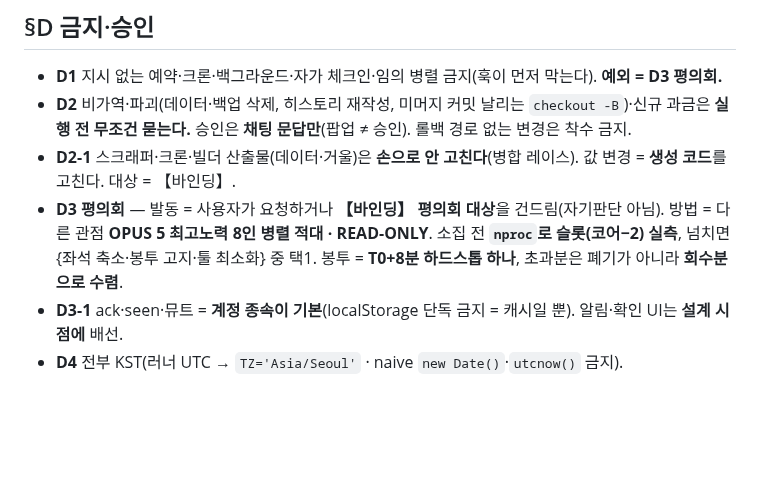
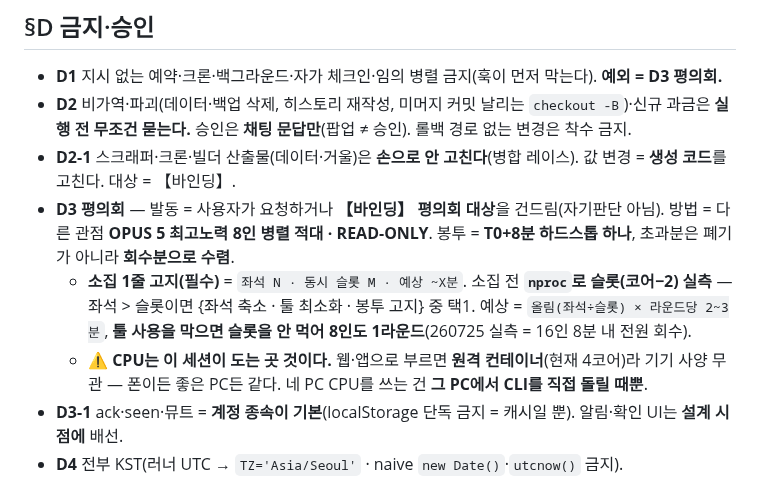
Before and after one commit to muteno/nomute_homepage, a Markdown page: CLAUDE.md, the part around the change. Rendered like a GitHub page; blank space fills up the shorter version.

Commit message:
rules: 평의회 소집 고지 + 훅 자동 활성화 + 확인 3건 확정
운영자 260725 재가.
- D3: 소집 1줄 고지 필수(좌석 N · 동시 슬롯 M · 예상 ~X분) + 예상 산식(올림(좌석÷슬롯) × 라운드당 2~3분)
  + CPU 출처 명시 — 웹·앱 세션은 원격 컨테이너(기기 사양 무관), 로컬 CLI만 그 PC CPU
- check_refs가 core.hooksPath를 스스로 켠다(최초 1회) — 손으로 치는 걸 잊어 게이트가
  조용히 미실행되던 사고 차단. 대상 = nomute-editor·yeta(shared) · yeulmaru-promo(tools)
- 원문 뒤집은 3건(모으기→참조 · 종료시각 예고 금지 · 봉투 초과 수렴) = 확정 표기

Co-Authored-By: Claude Opus 5 <noreply@anthropic.com>
Claude-Session: https://claude.ai/code/session_019eRbqFLiD138dQf9EjihJ8

```diff
--- a/CLAUDE.md
+++ b/CLAUDE.md
@@ -59,7 +59,9 @@
 - **D1** 지시 없는 예약·크론·백그라운드·자가 체크인·임의 병렬 금지(훅이 먼저 막는다). **예외 = D3 평의회.**
 - **D2** 비가역·파괴(데이터·백업 삭제, 히스토리 재작성, 미머지 커밋 날리는 `checkout -B`)·신규 과금은 **실행 전 무조건 묻는다.** 승인은 **채팅 문답만**(팝업 ≠ 승인). 롤백 경로 없는 변경은 착수 금지.
 - **D2-1** 스크래퍼·크론·빌더 산출물(데이터·거울)은 **손으로 안 고친다**(병합 레이스). 값 변경 = **생성 코드**를 고친다. 대상 = 【바인딩】.
-- **D3 평의회** — 발동 = 사용자가 요청하거나 **【바인딩】 평의회 대상**을 건드림(자기판단 아님). 방법 = 다른 관점 **OPUS 5 최고노력 8인 병렬 적대 · READ-ONLY**. 소집 전 **`nproc`로 슬롯(코어−2) 실측**, 넘치면 {좌석 축소·봉투 고지·툴 최소화} 중 택1. 봉투 = **T0+8분 하드스톱 하나**, 초과분은 폐기가 아니라 **회수분으로 수렴**.
+- **D3 평의회** — 발동 = 사용자가 요청하거나 **【바인딩】 평의회 대상**을 건드림(자기판단 아님). 방법 = 다른 관점 **OPUS 5 최고노력 8인 병렬 적대 · READ-ONLY**. 봉투 = **T0+8분 하드스톱 하나**, 초과분은 폐기가 아니라 **회수분으로 수렴**.
+  - **소집 1줄 고지(필수)** = `좌석 N · 동시 슬롯 M · 예상 ~X분`. 소집 전 **`nproc`로 슬롯(코어−2) 실측** — 좌석 > 슬롯이면 {좌석 축소 · 툴 최소화 · 봉투 고지} 중 택1. 예상 = `올림(좌석÷슬롯) × 라운드당 2~3분`, **툴 사용을 막으면 슬롯을 안 먹어 8인도 1라운드**(260725 실측 = 16인 8분 내 전원 회수).
+  - ⚠ **CPU는 이 세션이 도는 곳 것이다.** 웹·앱으로 부르면 **원격 컨테이너**(현재 4코어)라 기기 사양 무관 — 폰이든 좋은 PC든 같다. 네 PC CPU를 쓰는 건 **그 PC에서 CLI를 직접 돌릴 때뿐**.
 - **D3-1** ack·seen·뮤트 = **계정 종속이 기본**(localStorage 단독 금지 = 캐시일 뿐). 알림·확인 UI는 **설계 시점에** 배선.
 - **D4** 전부 KST(러너 UTC → `TZ='Asia/Seoul'` · naive `new Date()`·`utcnow()` 금지).
 <!-- SYNC-COMMON-END -->
```
